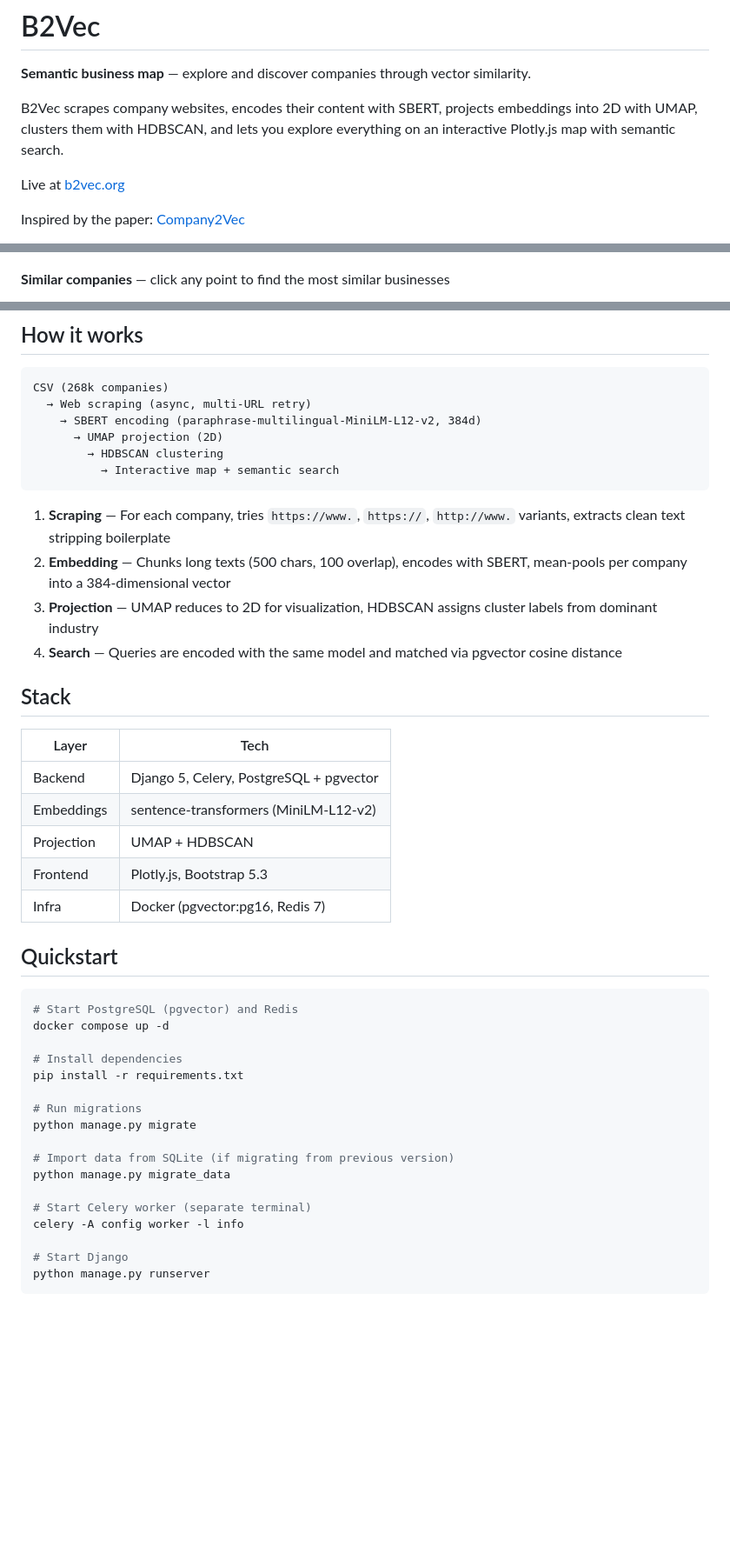
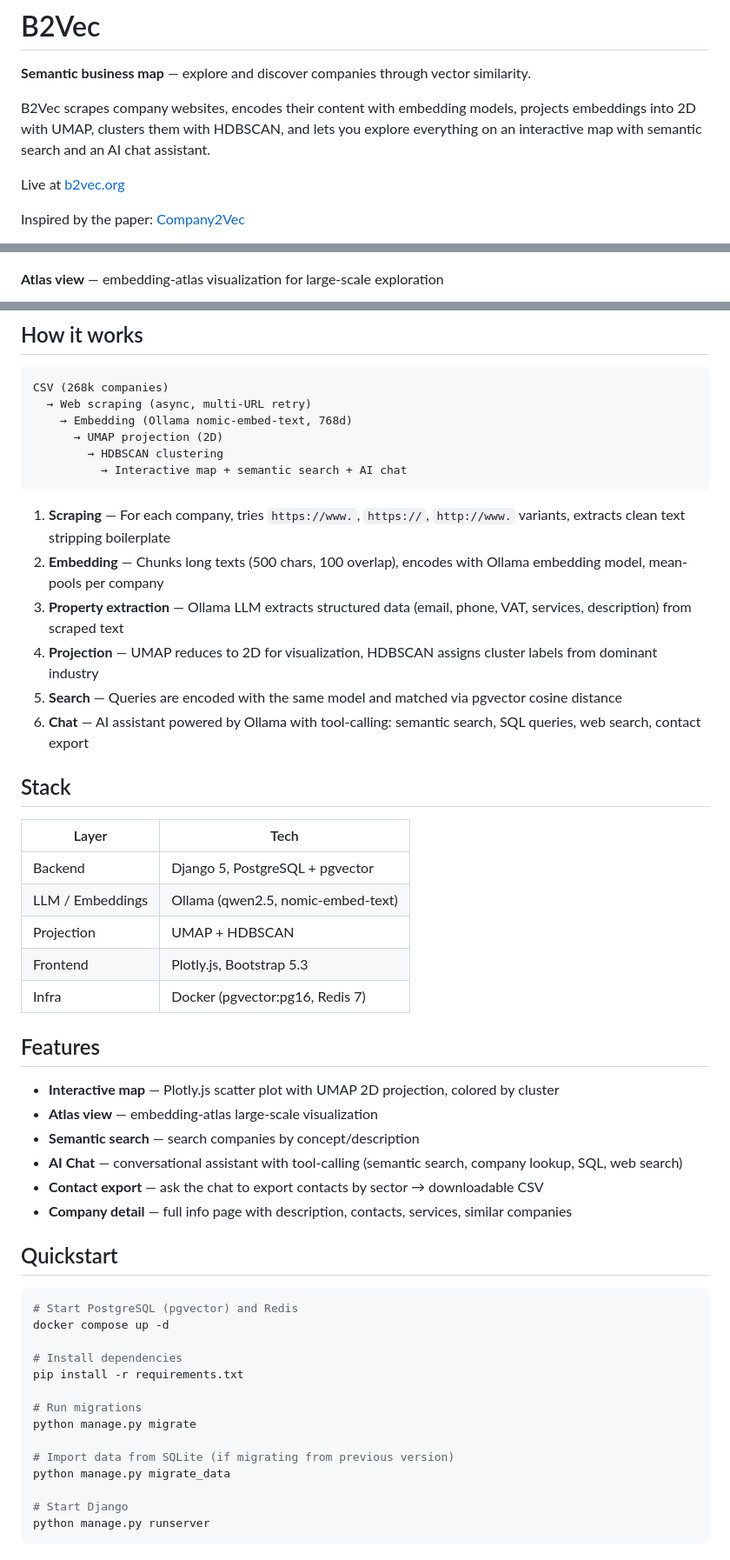
Before and after one commit to edoardoted99/b2vec, a Markdown page: README.md, 3 parts joined by grey strips. Shown at 87% size. Rendered like a GitHub page; blank space fills up the shorter version.

Commit message:
Update README with chat, export contacts, atlas, and new API docs
Co-Authored-By: Claude Opus 4.6 <noreply@anthropic.com>

````diff
--- a/README.md
+++ b/README.md
@@ -2,7 +2,7 @@
 
 **Semantic business map** — explore and discover companies through vector similarity.
 
-B2Vec scrapes company websites, encodes their content with SBERT, projects embeddings into 2D with UMAP, clusters them with HDBSCAN, and lets you explore everything on an interactive Plotly.js map with semantic search.
+B2Vec scrapes company websites, encodes their content with embedding models, projects embeddings into 2D with UMAP, clusters them with HDBSCAN, and lets you explore everything on an interactive map with semantic search and an AI chat assistant.
 
 Live at [b2vec.org](https://b2vec.org)
 
@@ -16,5 +24,5 @@ Project explanation (ITA): [YouTube](https://youtu.be/Prr1o_zfY3k)
 
 ![Cluster map](screens/clusters.png)
 
-**Similar companies** — click any point to find the most similar businesses
+**Atlas view** — embedding-atlas visualization for large-scale exploration
 
@@ -29,26 +37,37 @@ Project explanation (ITA): [YouTube](https://youtu.be/Prr1o_zfY3k)
 ```
 CSV (268k companies)
   → Web scraping (async, multi-URL retry)
-    → SBERT encoding (paraphrase-multilingual-MiniLM-L12-v2, 384d)
+    → Embedding (Ollama nomic-embed-text, 768d)
       → UMAP projection (2D)
         → HDBSCAN clustering
-          → Interactive map + semantic search
+          → Interactive map + semantic search + AI chat
 ```
 
 1. **Scraping** — For each company, tries `https://www.`, `https://`, `http://www.` variants, extracts clean text stripping boilerplate
-2. **Embedding** — Chunks long texts (500 chars, 100 overlap), encodes with SBERT, mean-pools per company into a 384-dimensional vector
-3. **Projection** — UMAP reduces to 2D for visualization, HDBSCAN assigns cluster labels from dominant industry
-4. **Search** — Queries are encoded with the same model and matched via pgvector cosine distance
+2. **Embedding** — Chunks long texts (500 chars, 100 overlap), encodes with Ollama embedding model, mean-pools per company
+3. **Property extraction** — Ollama LLM extracts structured data (email, phone, VAT, services, description) from scraped text
+4. **Projection** — UMAP reduces to 2D for visualization, HDBSCAN assigns cluster labels from dominant industry
+5. **Search** — Queries are encoded with the same model and matched via pgvector cosine distance
+6. **Chat** — AI assistant powered by Ollama with tool-calling: semantic search, SQL queries, web search, contact export
 
 ## Stack
 
 | Layer | Tech |
 |---|---|
-| Backend | Django 5, Celery, PostgreSQL + pgvector |
-| Embeddings | sentence-transformers (MiniLM-L12-v2) |
+| Backend | Django 5, PostgreSQL + pgvector |
+| LLM / Embeddings | Ollama (qwen2.5, nomic-embed-text) |
 | Projection | UMAP + HDBSCAN |
 | Frontend | Plotly.js, Bootstrap 5.3 |
 | Infra | Docker (pgvector:pg16, Redis 7) |
+
+## Features
+
+- **Interactive map** — Plotly.js scatter plot with UMAP 2D projection, colored by cluster
+- **Atlas view** — embedding-atlas large-scale visualization
+- **Semantic search** — search companies by concept/description
+- **AI Chat** — conversational assistant with tool-calling (semantic search, company lookup, SQL, web search)
+- **Contact export** — ask the chat to export contacts by sector → downloadable CSV
+- **Company detail** — full info page with description, contacts, services, similar companies
 
 ## Quickstart
 
@@ -64,9 +83,6 @@ python manage.py migrate
 
 # Import data from SQLite (if migrating from previous version)
 python manage.py migrate_data
-
-# Start Celery worker (separate terminal)
-celery -A config worker -l info
 
 # Start Django
 python manage.py runserver
````
Also changed, not shown: other parts of README.md (+33 -5 lines).
